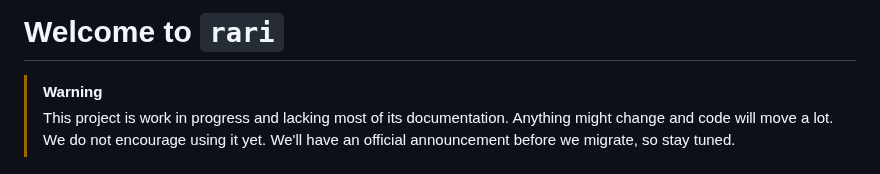
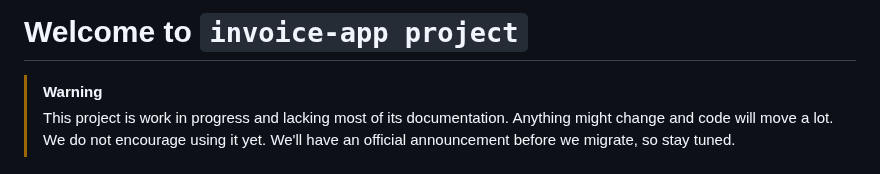
Before and after one commit to Dioman-Keita/invoice-app, a Markdown page: README.md, the part around the change. Drawn GitHub-style.

```diff
--- a/README.md
+++ b/README.md
@@ -1,4 +1,4 @@
-# Welcome to `rari`
+# Welcome to `invoice-app project`
 
 > [!Warning]
 > This project is work in progress and lacking most of its documentation.
```
